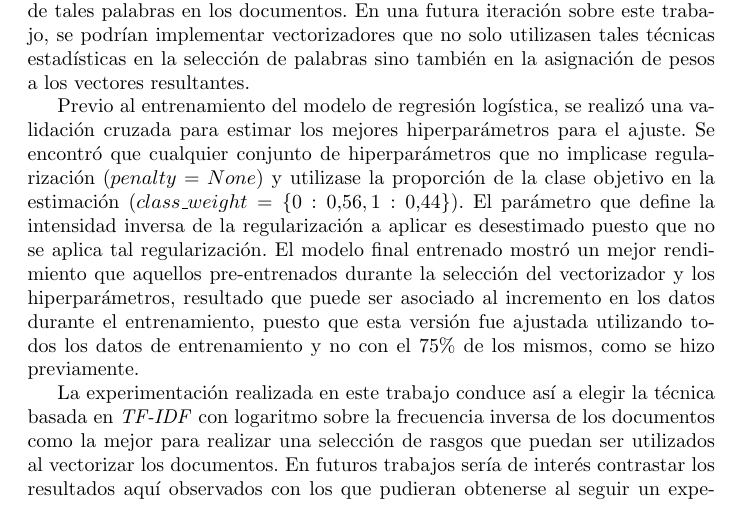
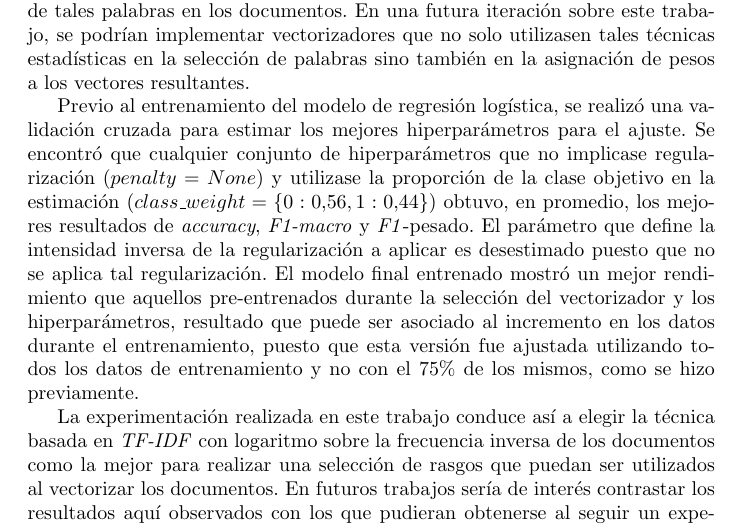
Before and after one commit to macfernandez/eddc-specialization-project, a LaTeX paper (doc/main.tex, which reads doc/sections/conclusion.tex): part of page 24 of 29, cut so that both start at the same text. Compiled offline with pdfLaTeX.

Commit message:
fix not ended phrase

```diff
--- a/doc/sections/conclusion.tex
+++ b/doc/sections/conclusion.tex
@@ -88,7 +88,9 @@ realiz\'o una validaci\'on cruzada para estimar los mejores hiperpar\'ametros
 para el ajuste. Se encontr\'o que cualquier conjunto de hiperpar\'ametros
 que no implicase regularizaci\'on ($penalty=None$) y utilizase
 la proporci\'on de la clase objetivo en la estimaci\'on
-($class\_weight=\lbrace0:0.56, 1:0.44\rbrace$). El par\'ametro que define
+($class\_weight=\lbrace0:0.56, 1:0.44\rbrace$) obtuvo, en promedio,
+los mejores resultados de \textit{accuracy}, \textit{F1-macro} y \textit{F1}-pesado.
+El par\'ametro que define
 la intensidad inversa de la regularizaci\'on a aplicar es desestimado
 puesto que no se aplica tal regularizaci\'on. El modelo final entrenado
 mostr\'o un mejor rendimiento que aquellos pre-entrenados
```
